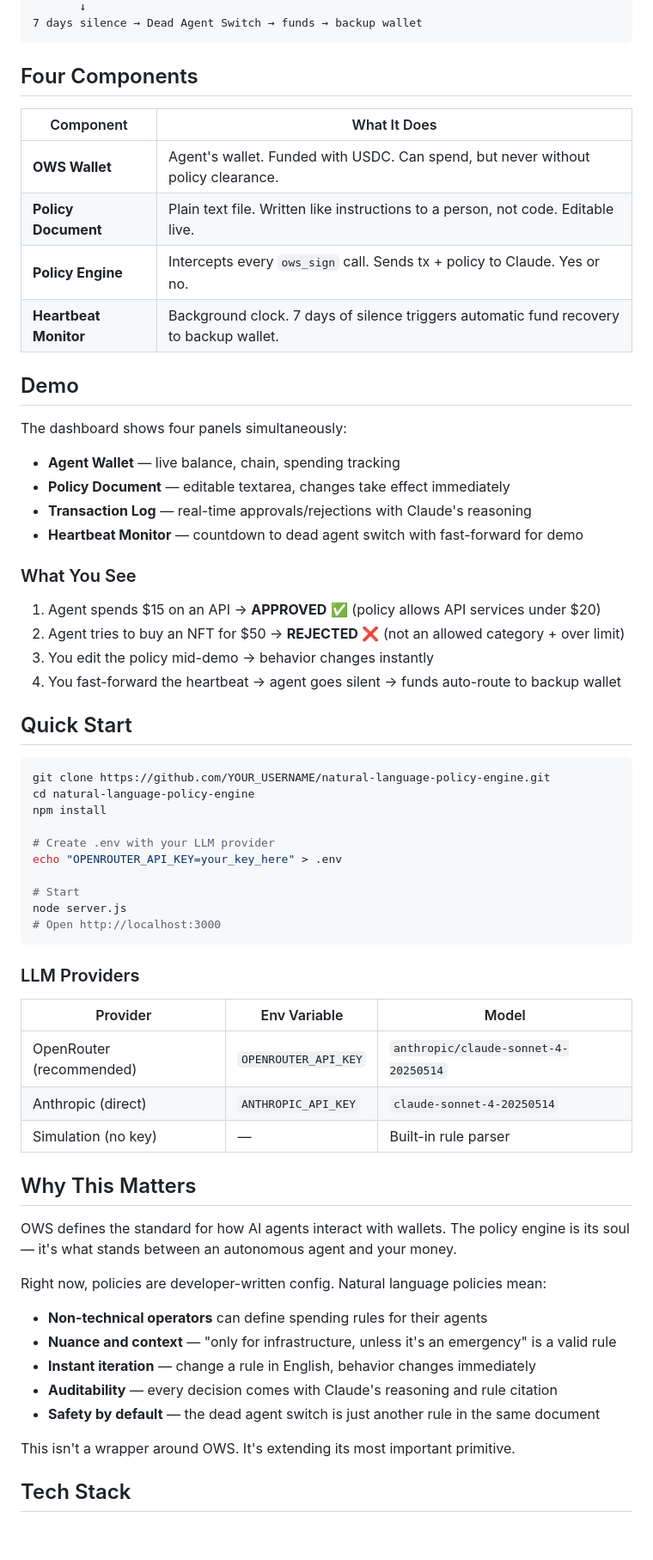
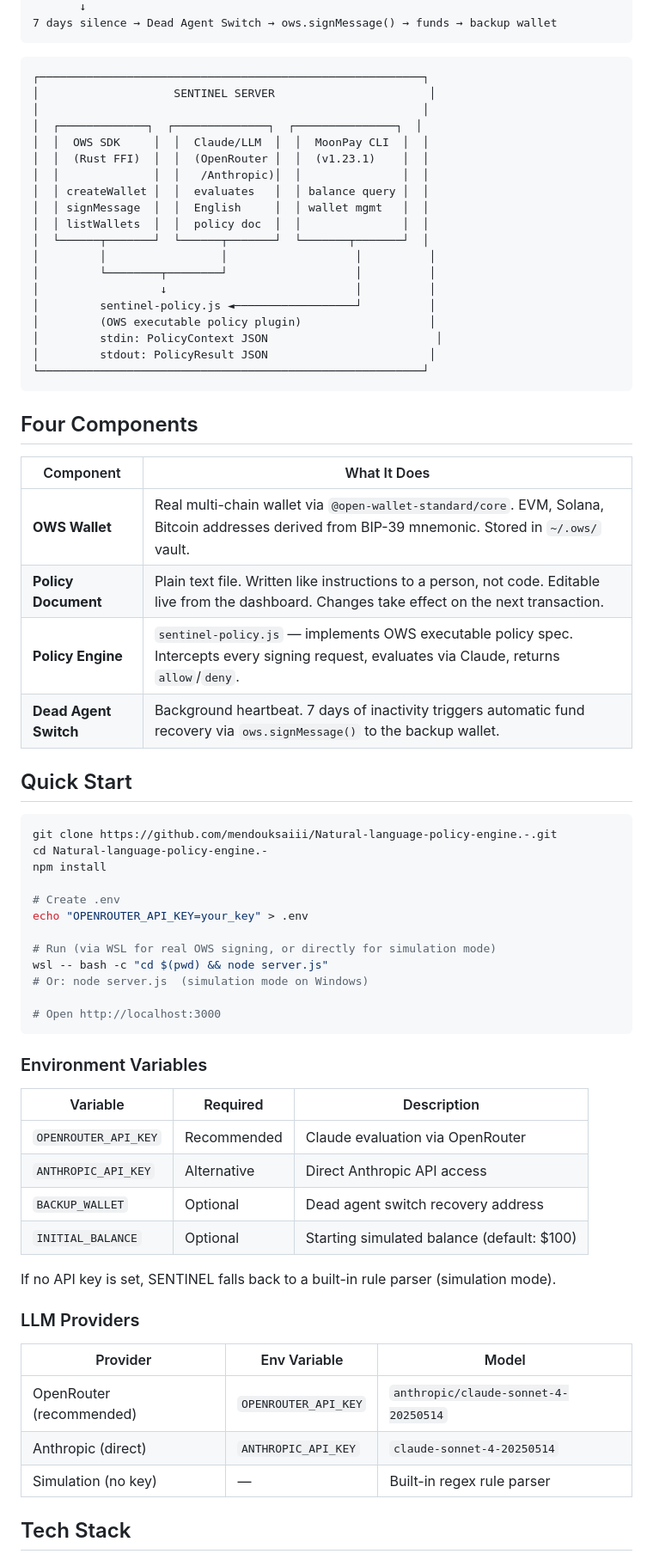
Before and after one commit to mendouksaiii/Natural-language-policy-engine.-, a Markdown page: README.md, the part around one of its changes. Shown at 86% size. Rendered like a GitHub page; blank space fills up the shorter version.

Commit message:
docs: comprehensive judge-facing README with OWS integration details

````diff
--- a/README.md
+++ b/README.md
@@ -48,46 +89,65 @@ Heartbeat checks last approved tx
        ↓
-7 days silence → Dead Agent Switch → funds → backup wallet
+7 days silence → Dead Agent Switch → ows.signMessage() → funds → backup wallet
+```
+
+```
+┌─────────────────────────────────────────────────────────┐
+│                    SENTINEL SERVER                       │
+│                                                         │
+│  ┌─────────────┐  ┌──────────────┐  ┌───────────────┐  │
+│  │  OWS SDK     │  │  Claude/LLM  │  │  MoonPay CLI  │  │
+│  │  (Rust FFI)  │  │  (OpenRouter │  │  (v1.23.1)    │  │
+│  │              │  │   /Anthropic)│  │               │  │
+│  │ createWallet │  │  evaluates   │  │ balance query │  │
+│  │ signMessage  │  │  English     │  │ wallet mgmt   │  │
+│  │ listWallets  │  │  policy doc  │  │               │  │
+│  └──────┬───────┘  └──────┬───────┘  └───────┬───────┘  │
+│         │                 │                   │          │
+│         └────────┬────────┘                   │          │
+│                  ↓                            │          │
+│         sentinel-policy.js ◄──────────────────┘          │
+│         (OWS executable policy plugin)                   │
+│         stdin: PolicyContext JSON                         │
+│         stdout: PolicyResult JSON                        │
+└─────────────────────────────────────────────────────────┘
 ```
 
 ## Four Components
 
 | Component | What It Does |
 |-----------|-------------|
-| **OWS Wallet** | Agent's wallet. Funded with USDC. Can spend, but never without policy clearance. |
-| **Policy Document** | Plain text file. Written like instructions to a person, not code. Editable live. |
-| **Policy Engine** | Intercepts every `ows_sign` call. Sends tx + policy to Claude. Yes or no. |
-| **Heartbeat Monitor** | Background clock. 7 days of silence triggers automatic fund recovery to backup wallet. |
-
-## Demo
-
-The dashboard shows four panels simultaneously:
-
-- **Agent Wallet** — live balance, chain, spending tracking
-- **Policy Document** — editable textarea, changes take effect immediately
-- **Transaction Log** — real-time approvals/rejections with Claude's reasoning
-- **Heartbeat Monitor** — countdown to dead agent switch with fast-forward for demo
-
-### What You See
-
-1. Agent spends $15 on an API → **APPROVED** ✅ (policy allows API services under $20)
-2. Agent tries to buy an NFT for $50 → **REJECTED** ❌ (not an allowed category + over limit)
-3. You edit the policy mid-demo → behavior changes instantly
-4. You fast-forward the heartbeat → agent goes silent → funds auto-route to backup wallet
+| **OWS Wallet** | Real multi-chain wallet via `@open-wallet-standard/core`. EVM, Solana, Bitcoin addresses derived from BIP-39 mnemonic. Stored in `~/.ows/` vault. |
+| **Policy Document** | Plain text file. Written like instructions to a person, not code. Editable live from the dashboard. Changes take effect on the next transaction. |
+| **Policy Engine** | `sentinel-policy.js` — implements OWS executable policy spec. Intercepts every signing request, evaluates via Claude, returns `allow`/`deny`. |
+| **Dead Agent Switch** | Background heartbeat. 7 days of inactivity triggers automatic fund recovery via `ows.signMessage()` to the backup wallet. |
 
 ## Quick Start
 
 ```bash
-git clone https://github.com/YOUR_USERNAME/natural-language-policy-engine.git
-cd natural-language-policy-engine
+git clone https://github.com/mendouksaiii/Natural-language-policy-engine.-.git
+cd Natural-language-policy-engine.-
 npm install
 
-# Create .env with your LLM provider
-echo "OPENROUTER_API_KEY=your_key_here" > .env
+# Create .env
+echo "OPENROUTER_API_KEY=your_key" > .env
 
-# Start
-node server.js
+# Run (via WSL for real OWS signing, or directly for simulation mode)
+wsl -- bash -c "cd $(pwd) && node server.js"
+# Or: node server.js  (simulation mode on Windows)
+
 # Open http://localhost:3000
 ```
+
+### Environment Variables
+
+| Variable | Required | Description |
+|----------|----------|-------------|
+| `OPENROUTER_API_KEY` | Recommended | Claude evaluation via OpenRouter |
+| `ANTHROPIC_API_KEY` | Alternative | Direct Anthropic API access |
+| `BACKUP_WALLET` | Optional | Dead agent switch recovery address |
+| `INITIAL_BALANCE` | Optional | Starting simulated balance (default: $100) |
+
+If no API key is set, SENTINEL falls back to a built-in rule parser (simulation mode).
 
 ### LLM Providers
 
@@ -95,21 +155,7 @@ node server.js
 |----------|-------------|-------|
 | OpenRouter (recommended) | `OPENROUTER_API_KEY` | `anthropic/claude-sonnet-4-20250514` |
 | Anthropic (direct) | `ANTHROPIC_API_KEY` | `claude-sonnet-4-20250514` |
-| Simulation (no key) | — | Built-in rule parser |
-
-## Why This Matters
-
-OWS defines the standard for how AI agents interact with wallets. The policy engine is its soul — it's what stands between an autonomous agent and your money.
-
-Right now, policies are developer-written config. Natural language policies mean:
-
-- **Non-technical operators** can define spending rules for their agents
-- **Nuance and context** — "only for infrastructure, unless it's an emergency" is a valid rule
-- **Instant iteration** — change a rule in English, behavior changes immediately
-- **Auditability** — every decision comes with Claude's reasoning and rule citation
-- **Safety by default** — the dead agent switch is just another rule in the same document
-
-This isn't a wrapper around OWS. It's extending its most important primitive.
+| Simulation (no key) | — | Built-in regex rule parser |
 
 ## Tech Stack
 
````
Also changed, not shown: other parts of README.md (+87 -23 lines).
